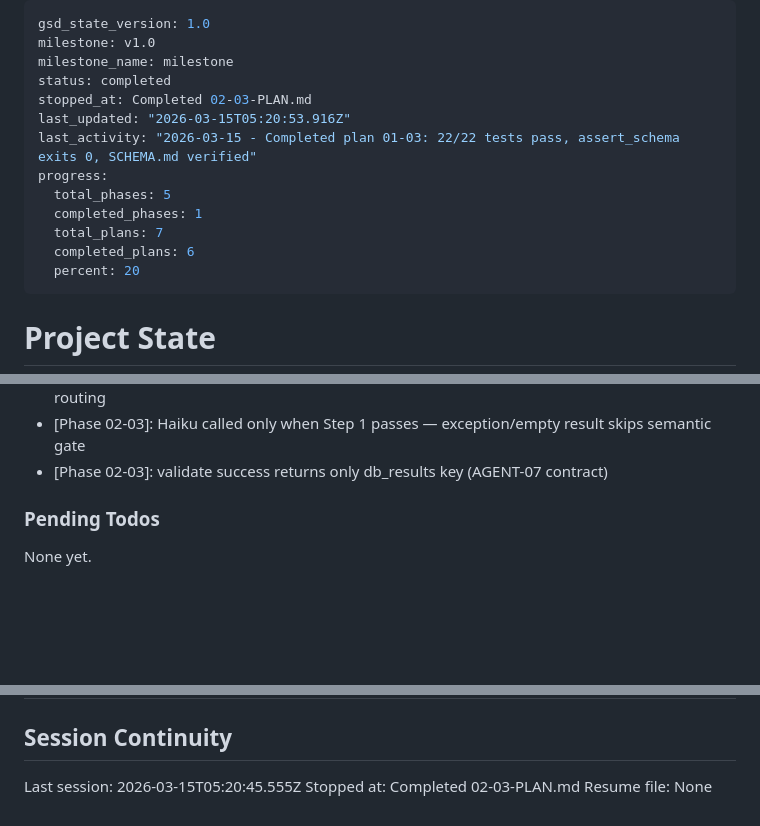
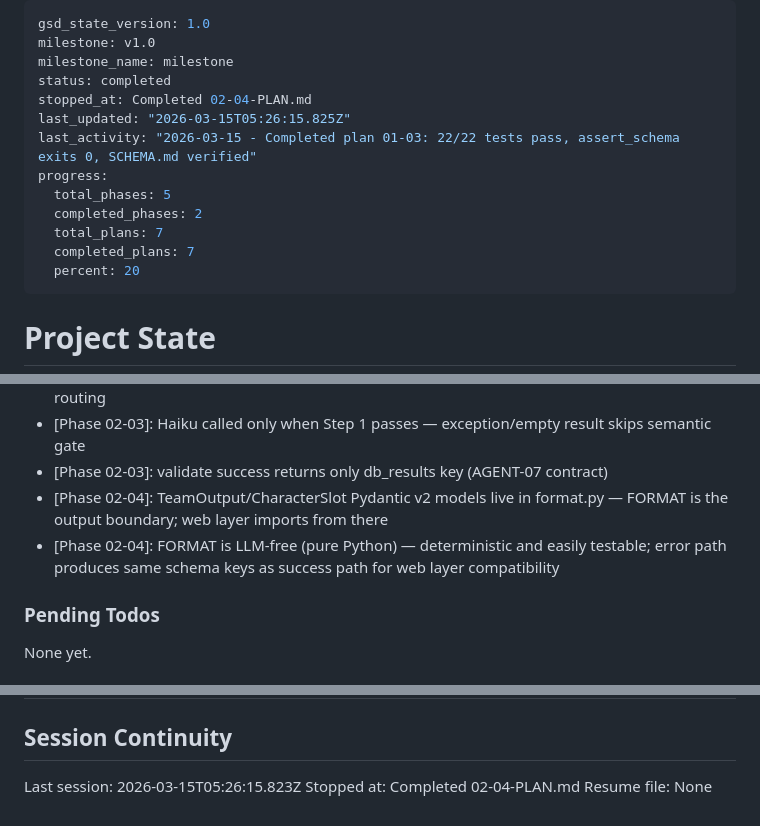
Before and after one commit to Hydarhafiz/AnotherEdenAI, a Markdown page: .planning/STATE.md, 3 parts joined by grey strips. Rendered like a GitHub page; blank space fills up the shorter version.

Commit message:
docs(02-04): complete ANALYZE and FORMAT node plan

```diff
--- a/.planning/STATE.md
+++ b/.planning/STATE.md
@@ -3,14 +3,14 @@ gsd_state_version: 1.0
 milestone: v1.0
 milestone_name: milestone
 status: completed
-stopped_at: Completed 02-03-PLAN.md
-last_updated: "2026-03-15T05:20:53.916Z"
+stopped_at: Completed 02-04-PLAN.md
+last_updated: "2026-03-15T05:26:15.825Z"
 last_activity: "2026-03-15 - Completed plan 01-03: 22/22 tests pass, assert_schema exits 0, SCHEMA.md verified"
 progress:
   total_phases: 5
-  completed_phases: 1
+  completed_phases: 2
   total_plans: 7
-  completed_plans: 6
+  completed_plans: 7
   percent: 20
 ---
 
@@ -90,6 +91,8 @@ Recent decisions affecting current work:
 - [Phase 02-03]: RETRY_CAP=3 constant in validate.py — hard cap enforced at validation, not routing
 - [Phase 02-03]: Haiku called only when Step 1 passes — exception/empty result skips semantic gate
 - [Phase 02-03]: validate success returns only db_results key (AGENT-07 contract)
+- [Phase 02-04]: TeamOutput/CharacterSlot Pydantic v2 models live in format.py — FORMAT is the output boundary; web layer imports from there
+- [Phase 02-04]: FORMAT is LLM-free (pure Python) — deterministic and easily testable; error path produces same schema keys as success path for web layer compatibility
 
 ### Pending Todos
 
@@ -109,6 +112,6 @@ None yet.
 
 ## Session Continuity
 
-Last session: 2026-03-15T05:20:45.555Z
-Stopped at: Completed 02-03-PLAN.md
+Last session: 2026-03-15T05:26:15.823Z
+Stopped at: Completed 02-04-PLAN.md
 Resume file: None
```
Also changed, not shown: other parts of .planning/STATE.md (+1 -0 lines), 1 other file.
